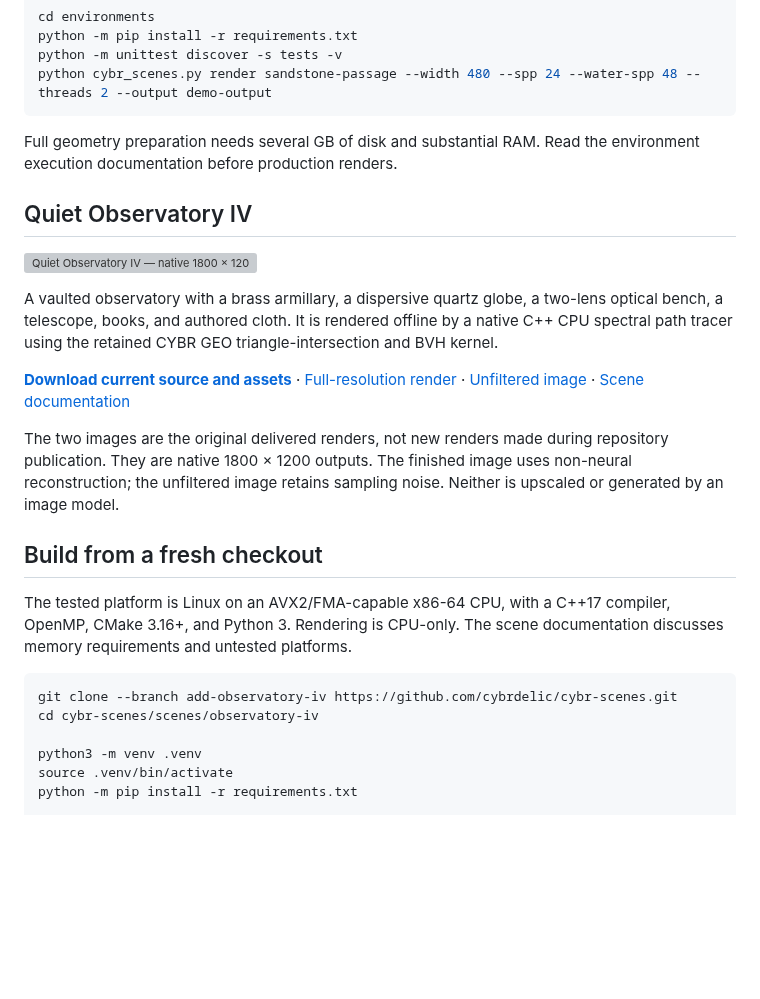
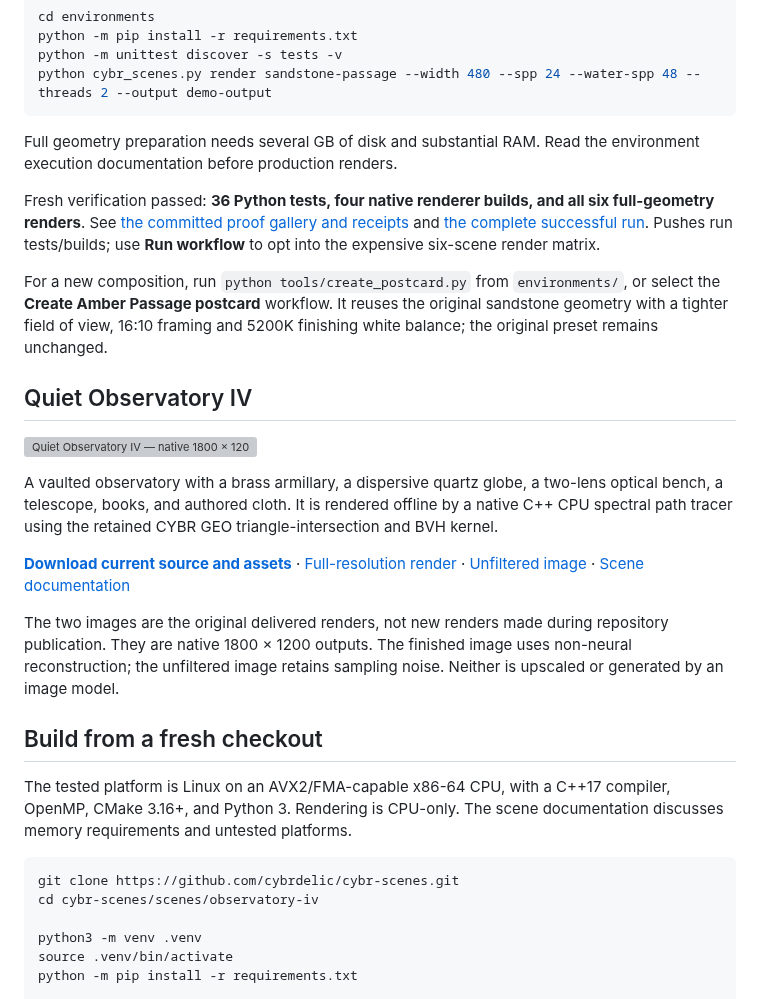
Before and after one commit to cybrdelic/cybr-scenes, a Markdown page: README.md, the part around one of its changes. Drawn GitHub-style; blank space fills up the shorter version; grey boxes are pictures that could not be loaded.

Commit message:
Publish fresh six-scene render proof and correct checkout instructions

````diff
--- a/README.md
+++ b/README.md
@@ -19,6 +19,10 @@ python cybr_scenes.py render sandstone-passage --width 480 --spp 24 --water-spp
 
 Full geometry preparation needs several GB of disk and substantial RAM. Read the environment execution documentation before production renders.
 
+Fresh verification passed: **36 Python tests, four native renderer builds, and all six full-geometry renders**. See [the committed proof gallery and receipts](docs/recovery-proof/README.md) and [the complete successful run](https://github.com/cybrdelic/cybr-scenes/actions/runs/35670895190). Pushes run tests/builds; use **Run workflow** to opt into the expensive six-scene render matrix.
+
+For a new composition, run `python tools/create_postcard.py` from `environments/`, or select the **Create Amber Passage postcard** workflow. It reuses the original sandstone geometry with a tighter field of view, 16:10 framing and 5200K finishing white balance; the original preset remains unchanged.
+
 ## Quiet Observatory IV
 
 [![Quiet Observatory IV — native 1800 × 1200 render](scenes/observatory-iv/renders/Observatory_IV.png)](scenes/observatory-iv/renders/Observatory_IV.png)
@@ -34,7 +38,7 @@ The two images are the original delivered renders, not new renders made during r
 The tested platform is Linux on an AVX2/FMA-capable x86-64 CPU, with a C++17 compiler, OpenMP, CMake 3.16+, and Python 3. Rendering is CPU-only. The scene documentation discusses memory requirements and untested platforms.
 
 ```bash
-git clone --branch add-observatory-iv https://github.com/cybrdelic/cybr-scenes.git
+git clone https://github.com/cybrdelic/cybr-scenes.git
 cd cybr-scenes/scenes/observatory-iv
 
 python3 -m venv .venv
````
Also changed, not shown: other parts of README.md (+1 -1 lines), docs/recovery-proof/README.md (added, +18 -0 lines), docs/recovery-proof/basalt-tide/hero.png (added), docs/recovery-proof/desert-hot-springs/hero.png (added), docs/recovery-proof/drowned-geode/hero.png (added), docs/recovery-proof/fernwater/hero.png (added), docs/recovery-proof/obsidian-reach/hero.png (added), docs/recovery-proof/sandstone-passage/hero.png (added), 12 other files.
